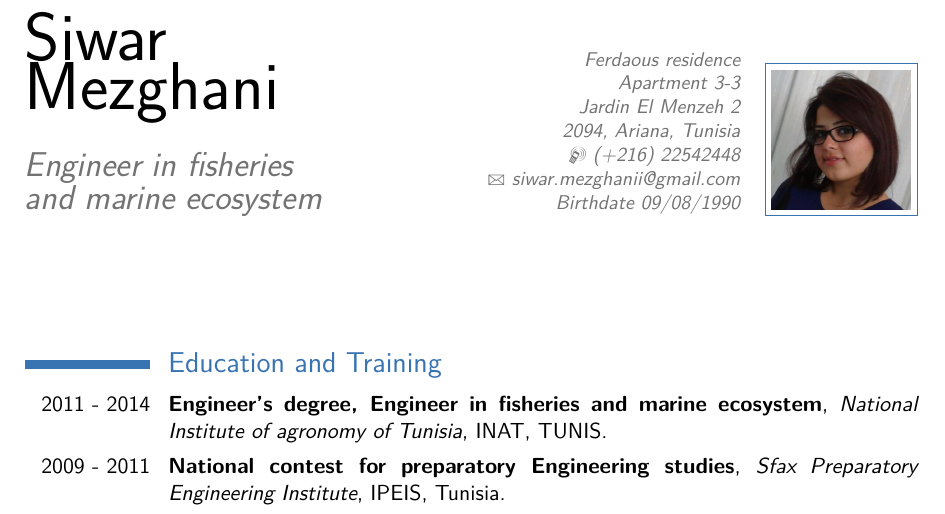
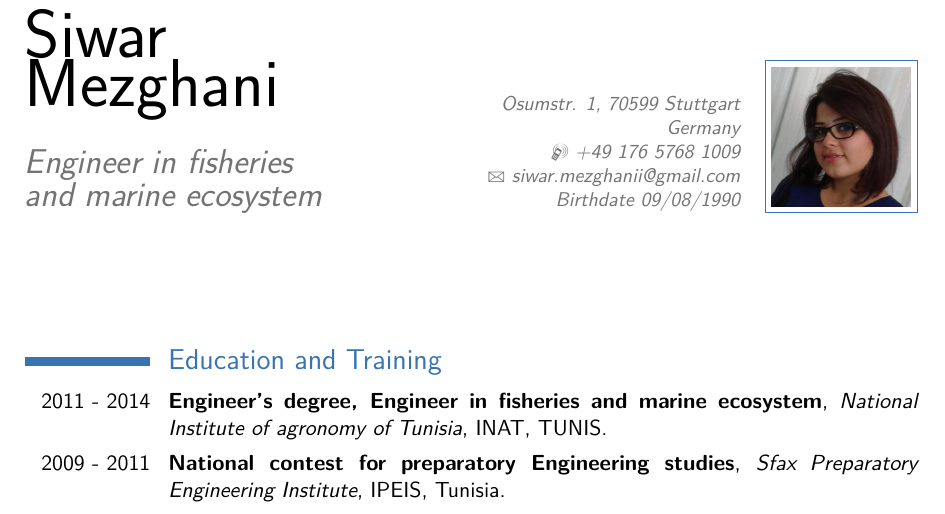
Before and after one commit to MounirMesselmeni/my_cv, a LaTeX CV (cv_mounir_en.tex): part of the page, cut at the place of the change. Compiled offline with pdfLaTeX.

Commit message:
Updating Siwar cv address and phone number

```diff
--- a/cv_mounir_en.tex
+++ b/cv_mounir_en.tex
@@ -20,9 +20,8 @@
 
 % All information in this block is optional, comment out any lines you don't need
 \title{Engineer in fisheries \\ and marine ecosystem}
-\address{Ferdaous residence \\Apartment 3-3
-\\Jardin El Menzeh 2 \\}{2094, Ariana, Tunisia}
-\mobile{(+216) 22542448}
+\address{Osumstr. 1, 70599 Stuttgart}{Germany}
+\mobile{+49 176 5768 1009}
 %\phone{(000) 111 1112}
 %\fax{(000) 111 1113}
 \email{siwar.mezghanii@gmail.com}
```
